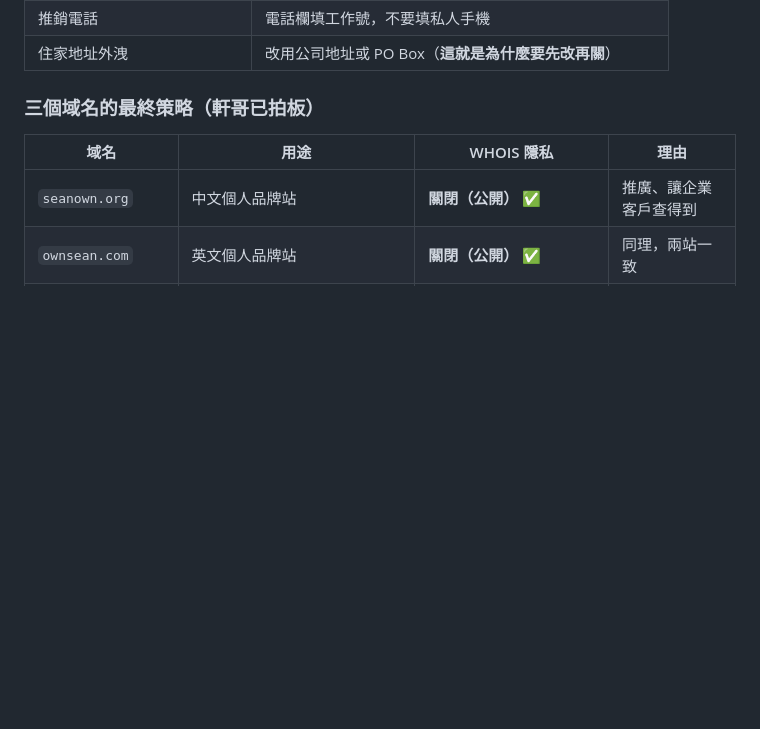
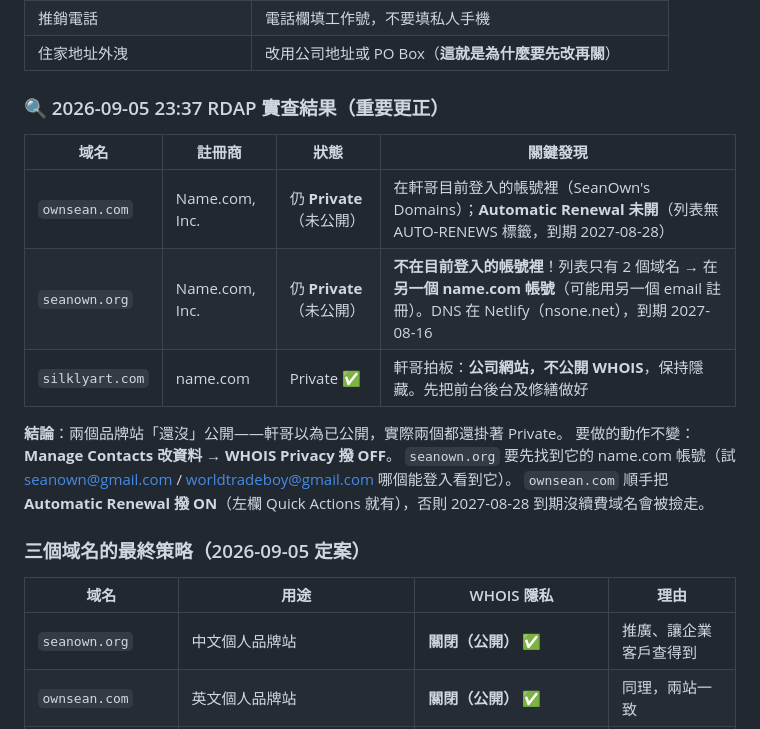
Before and after one commit to seanown/longyousilk, a Markdown page: 雲端大腦/11-買域名-手把手步驟.md, the part around the change. Drawn GitHub-style; blank space fills up the shorter version.

Commit message:
docs: RDAP 實查更正——兩品牌站仍 Private、seanown.org 在另一帳號、silklyart.com 定位公司網站

```diff
--- a/雲端大腦/11-買域名-手把手步驟.md
+++ b/雲端大腦/11-買域名-手把手步驟.md
@@ -185,7 +185,20 @@ A：記在行事曆，或到時候在 name.com 後台一次續約多年。同一
 | 推銷電話 | 電話欄填工作號，不要填私人手機 |
 | 住家地址外洩 | 改用公司地址或 PO Box（**這就是為什麼要先改再關**） |
 
-### 三個域名的最終策略（軒哥已拍板）
+### 🔍 2026-09-05 23:37 RDAP 實查結果（重要更正）
+
+| 域名 | 註冊商 | 狀態 | 關鍵發現 |
+|---|---|---|---|
+| `ownsean.com` | Name.com, Inc. | 仍 **Private**（未公開） | 在軒哥目前登入的帳號裡（SeanOwn's Domains）；**Automatic Renewal 未開**（列表無 AUTO-RENEWS 標籤，到期 2027-08-28） |
+| `seanown.org` | Name.com, Inc. | 仍 **Private**（未公開） | **不在目前登入的帳號裡**！列表只有 2 個域名 → 在**另一個 name.com 帳號**（可能用另一個 email 註冊）。DNS 在 Netlify（nsone.net），到期 2027-08-16 |
+| `silklyart.com` | name.com | Private ✅ | 軒哥拍板：**公司網站，不公開 WHOIS**，保持隱藏。先把前台後台及修繕做好 |
+
+**結論**：兩個品牌站「還沒」公開——軒哥以為已公開，實際兩個都還掛著 Private。
+要做的動作不變：**Manage Contacts 改資料 → WHOIS Privacy 撥 OFF**。
+`seanown.org` 要先找到它的 name.com 帳號（試 seanown@gmail.com / worldtradeboy@gmail.com 哪個能登入看到它）。
+`ownsean.com` 順手把 **Automatic Renewal 撥 ON**（左欄 Quick Actions 就有），否則 2027-08-28 到期沒續費域名會被撿走。
+
+### 三個域名的最終策略（2026-09-05 定案）
 
 | 域名 | 用途 | WHOIS 隱私 | 理由 |
 |---|---|---|---|
```
